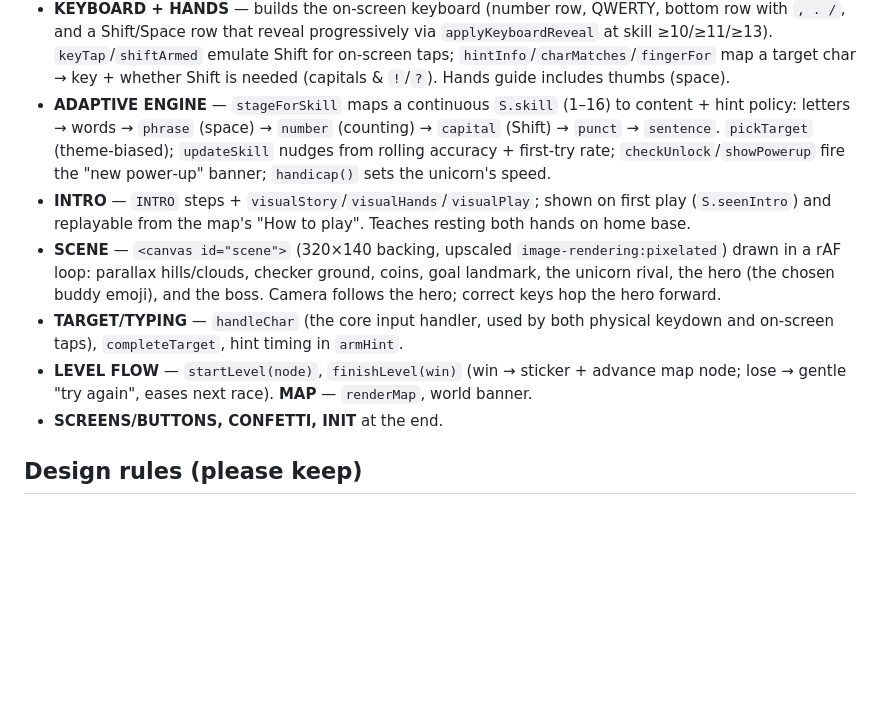
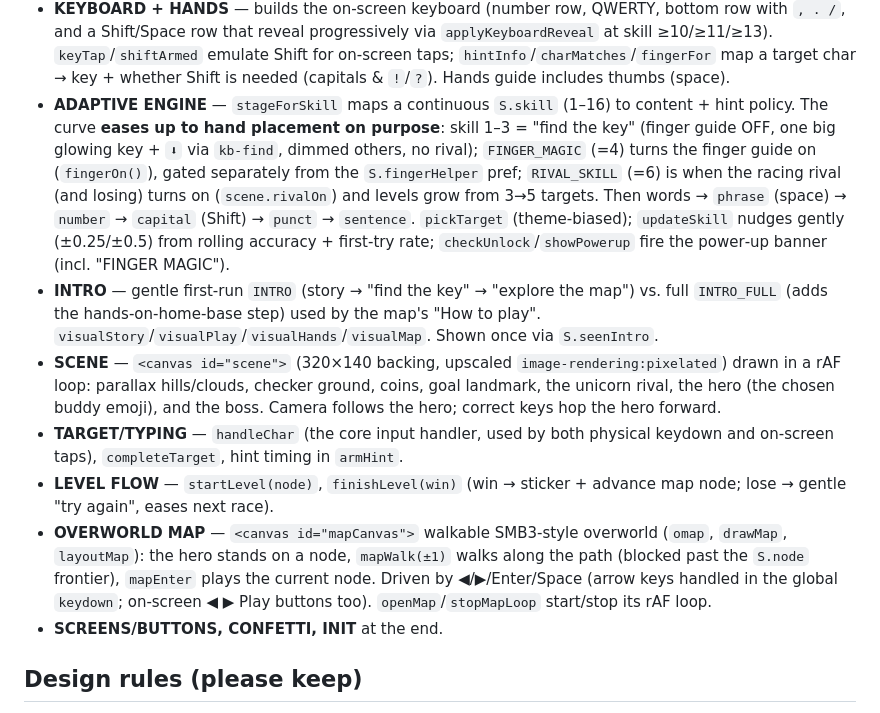
Before and after one commit to jacobpstein/unicorn_typing, a Markdown page: CLAUDE.md, the part around the change. Drawn GitHub-style; blank space fills up the shorter version.

Commit message:
Update notes: overworld map and gentler early curve

```diff
--- a/CLAUDE.md
+++ b/CLAUDE.md
@@ -45,13 +45,17 @@ each world — all while the difficulty adapts and proper finger placement is ta
   `hintInfo`/`charMatches`/`fingerFor` map a target char → key + whether Shift is needed
   (capitals & `!`/`?`). Hands guide includes thumbs (space).
 - **ADAPTIVE ENGINE** — `stageForSkill` maps a continuous `S.skill` (1–16) to content +
-  hint policy: letters → words → `phrase` (space) → `number` (counting) → `capital`
-  (Shift) → `punct` → `sentence`. `pickTarget` (theme‑biased); `updateSkill` nudges from
-  rolling accuracy + first‑try rate; `checkUnlock`/`showPowerup` fire the "new power‑up"
-  banner; `handicap()` sets the unicorn's speed.
-- **INTRO** — `INTRO` steps + `visualStory`/`visualHands`/`visualPlay`; shown on first
-  play (`S.seenIntro`) and replayable from the map's "How to play". Teaches resting both
-  hands on home base.
+  hint policy. The curve **eases up to hand placement on purpose**: skill 1–3 = "find the
+  key" (finger guide OFF, one big glowing key + `⬇` via `kb-find`, dimmed others, no rival);
+  `FINGER_MAGIC` (=4) turns the finger guide on (`fingerOn()`), gated separately from the
+  `S.fingerHelper` pref; `RIVAL_SKILL` (=6) is when the racing rival (and losing) turns on
+  (`scene.rivalOn`) and levels grow from 3→5 targets. Then words → `phrase` (space) →
+  `number` → `capital` (Shift) → `punct` → `sentence`. `pickTarget` (theme‑biased);
+  `updateSkill` nudges gently (±0.25/±0.5) from rolling accuracy + first‑try rate;
+  `checkUnlock`/`showPowerup` fire the power‑up banner (incl. "FINGER MAGIC").
+- **INTRO** — gentle first‑run `INTRO` (story → "find the key" → "explore the map") vs.
+  full `INTRO_FULL` (adds the hands‑on‑home‑base step) used by the map's "How to play".
+  `visualStory`/`visualPlay`/`visualHands`/`visualMap`. Shown once via `S.seenIntro`.
 - **SCENE** — `<canvas id="scene">` (320×140 backing, upscaled `image-rendering:pixelated`)
   drawn in a rAF loop: parallax hills/clouds, checker ground, coins, goal landmark,
   the unicorn rival, the hero (the chosen buddy emoji), and the boss. Camera follows
@@ -59,7 +63,12 @@ each world — all while the difficulty adapts and proper finger placement is ta
 - **TARGET/TYPING** — `handleChar` (the core input handler, used by both physical keydown
   and on‑screen taps), `completeTarget`, hint timing in `armHint`.
 - **LEVEL FLOW** — `startLevel(node)`, `finishLevel(win)` (win → sticker + advance map
-  node; lose → gentle "try again", eases next race). **MAP** — `renderMap`, world banner.
+  node; lose → gentle "try again", eases next race).
+- **OVERWORLD MAP** — `<canvas id="mapCanvas">` walkable SMB3‑style overworld (`omap`,
+  `drawMap`, `layoutMap`): the hero stands on a node, `mapWalk(±1)` walks along the path
+  (blocked past the `S.node` frontier), `mapEnter` plays the current node. Driven by
+  ◀/▶/Enter/Space (arrow keys handled in the global `keydown`; on‑screen ◀ ▶ Play buttons
+  too). `openMap`/`stopMapLoop` start/stop its rAF loop.
 - **SCREENS/BUTTONS, CONFETTI, INIT** at the end.
 
 ## Design rules (please keep)
```
